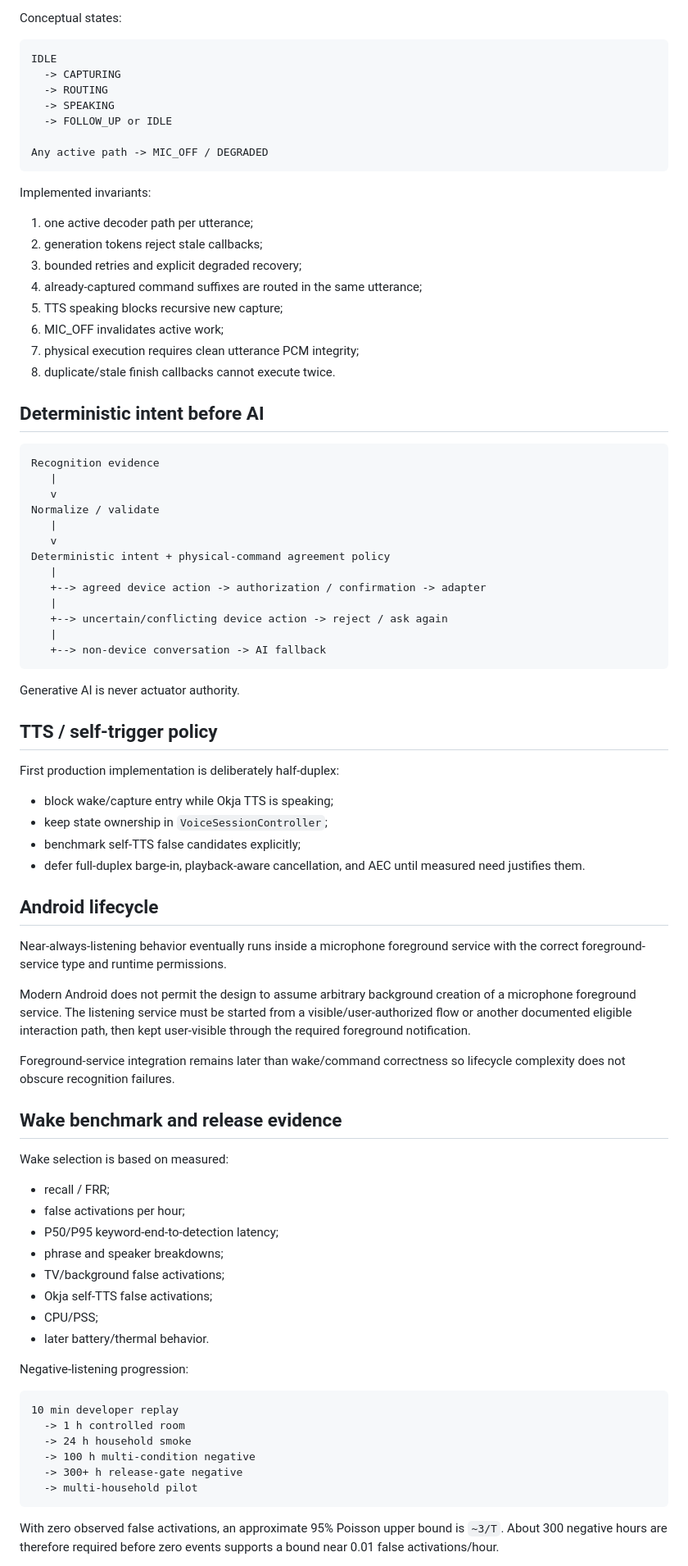
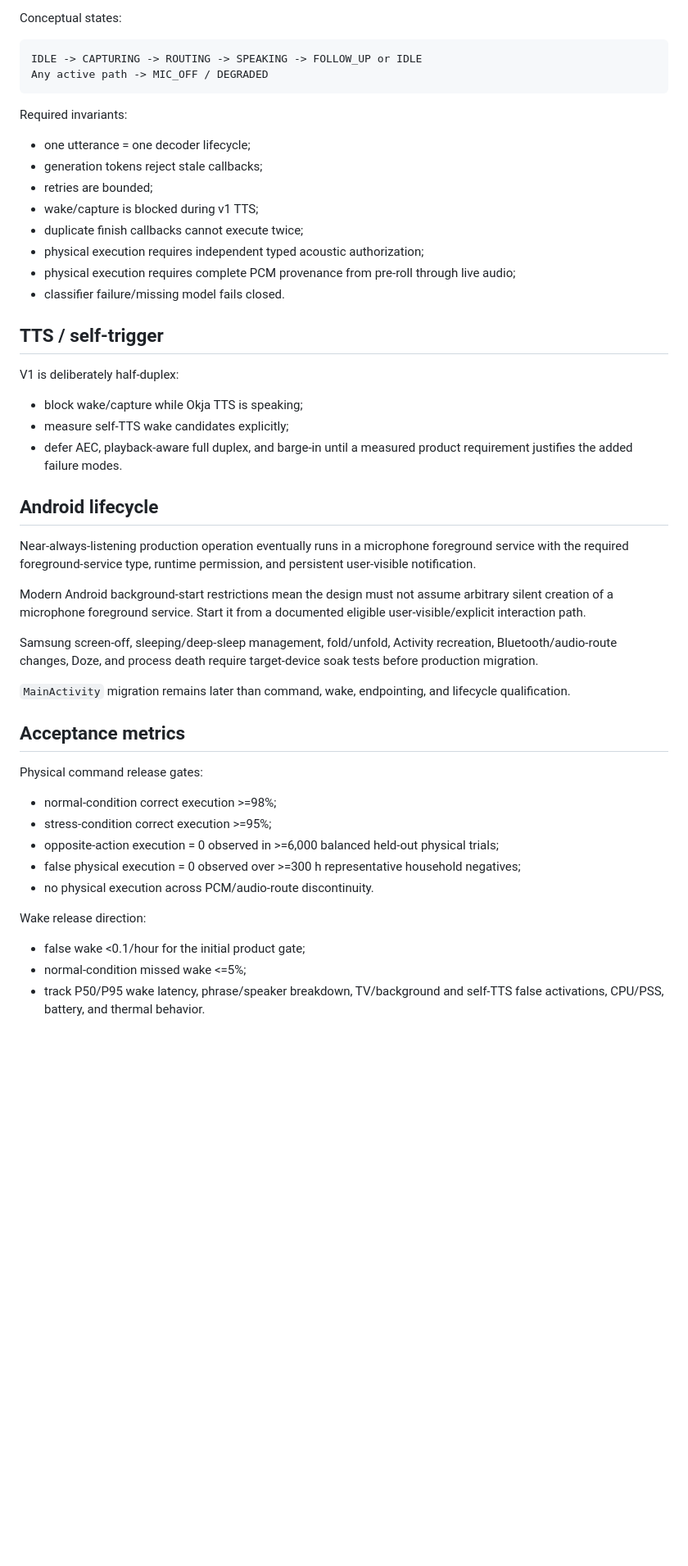
Before and after one commit to hansoullee20/ops-console-demo, a Markdown page: aihub/docs/ARCHITECTURE.md, the part around one of its changes. Shown at 82% size. GitHub-like rendering; blank space fills up the shorter version.

Commit message:
Align canonical architecture with ADR-0004

````diff
--- a/aihub/docs/ARCHITECTURE.md
+++ b/aihub/docs/ARCHITECTURE.md
@@ -205,86 +178,52 @@ The ASR-agnostic `VoiceSessionController` core is implemented and unit-tested. I
 Conceptual states:
 
 ```text
-IDLE
-  -> CAPTURING
-  -> ROUTING
-  -> SPEAKING
-  -> FOLLOW_UP or IDLE
-
+IDLE -> CAPTURING -> ROUTING -> SPEAKING -> FOLLOW_UP or IDLE
 Any active path -> MIC_OFF / DEGRADED
 ```
 
-Implemented invariants:
+Required invariants:
 
-1. one active decoder path per utterance;
-2. generation tokens reject stale callbacks;
-3. bounded retries and explicit degraded recovery;
-4. already-captured command suffixes are routed in the same utterance;
-5. TTS speaking blocks recursive new capture;
-6. MIC_OFF invalidates active work;
-7. physical execution requires clean utterance PCM integrity;
-8. duplicate/stale finish callbacks cannot execute twice.
+- one utterance = one decoder lifecycle;
+- generation tokens reject stale callbacks;
+- retries are bounded;
+- wake/capture is blocked during v1 TTS;
+- duplicate finish callbacks cannot execute twice;
+- physical execution requires independent typed acoustic authorization;
+- physical execution requires complete PCM provenance from pre-roll through live audio;
+- classifier failure/missing model fails closed.
 
-## Deterministic intent before AI
+## TTS / self-trigger
 
-```text
-Recognition evidence
-   |
-   v
-Normalize / validate
-   |
-   v
-Deterministic intent + physical-command agreement policy
-   |
-   +--> agreed device action -> authorization / confirmation -> adapter
-   |
-   +--> uncertain/conflicting device action -> reject / ask again
-   |
-   +--> non-device conversation -> AI fallback
-```
+V1 is deliberately half-duplex:
 
-Generative AI is never actuator authority.
-
-## TTS / self-trigger policy
-
-First production implementation is deliberately half-duplex:
-
-- block wake/capture entry while Okja TTS is speaking;
-- keep state ownership in `VoiceSessionController`;
-- benchmark self-TTS false candidates explicitly;
-- defer full-duplex barge-in, playback-aware cancellation, and AEC until measured need justifies them.
+- block wake/capture while Okja TTS is speaking;
+- measure self-TTS wake candidates explicitly;
+- defer AEC, playback-aware full duplex, and barge-in until a measured product requirement justifies the added failure modes.
 
 ## Android lifecycle
 
-Near-always-listening behavior eventually runs inside a microphone foreground service with the correct foreground-service type and runtime permissions.
+Near-always-listening production operation eventually runs in a microphone foreground service with the required foreground-service type, runtime permission, and persistent user-visible notification.
 
-Modern Android does not permit the design to assume arbitrary background creation of a microphone foreground service. The listening service must be started from a visible/user-authorized flow or another documented eligible interaction path, then kept user-visible through the required foreground notification.
+Modern Android background-start restrictions mean the design must not assume arbitrary silent creation of a microphone foreground service. Start it from a documented eligible user-visible/explicit interaction path.
 
-Foreground-service integration remains later than wake/command correctness so lifecycle complexity does not obscure recognition failures.
+Samsung screen-off, sleeping/deep-sleep management, fold/unfold, Activity recreation, Bluetooth/audio-route changes, Doze, and process death require target-device soak tests before production migration.
 
-## Wake benchmark and release evidence
+`MainActivity` migration remains later than command, wake, endpointing, and lifecycle qualification.
 
-Wake selection is based on measured:
+## Acceptance metrics
 
-- recall / FRR;
-- false activations per hour;
-- P50/P95 keyword-end-to-detection latency;
-- phrase and speaker breakdowns;
-- TV/background false activations;
-- Okja self-TTS false activations;
-- CPU/PSS;
-- later battery/thermal behavior.
+Physical command release gates:
 
-Negative-listening progression:
+- normal-condition correct execution >=98%;
+- stress-condition correct execution >=95%;
+- opposite-action execution = 0 observed in >=6,000 balanced held-out physical trials;
+- false physical execution = 0 observed over >=300 h representative household negatives;
+- no physical execution across PCM/audio-route discontinuity.
 
-```text
-10 min developer replay
-  -> 1 h controlled room
-  -> 24 h household smoke
-  -> 100 h multi-condition negative
-  -> 300+ h release-gate negative
-  -> multi-household pilot
-```
+Wake release direction:
 
-With zero observed false activations, an approximate 95% Poisson upper bound is `~3/T`. About 300 negative hours are therefore required before zero events supports a bound near 0.01 false activations/hour.
+- false wake <0.1/hour for the initial product gate;
+- normal-condition missed wake <=5%;
+- track P50/P95 wake latency, phrase/speaker breakdown, TV/background and self-TTS false activations, CPU/PSS, battery, and thermal behavior.
 
````
Also changed, not shown: other parts of aihub/docs/ARCHITECTURE.md (+118 -165 lines).
